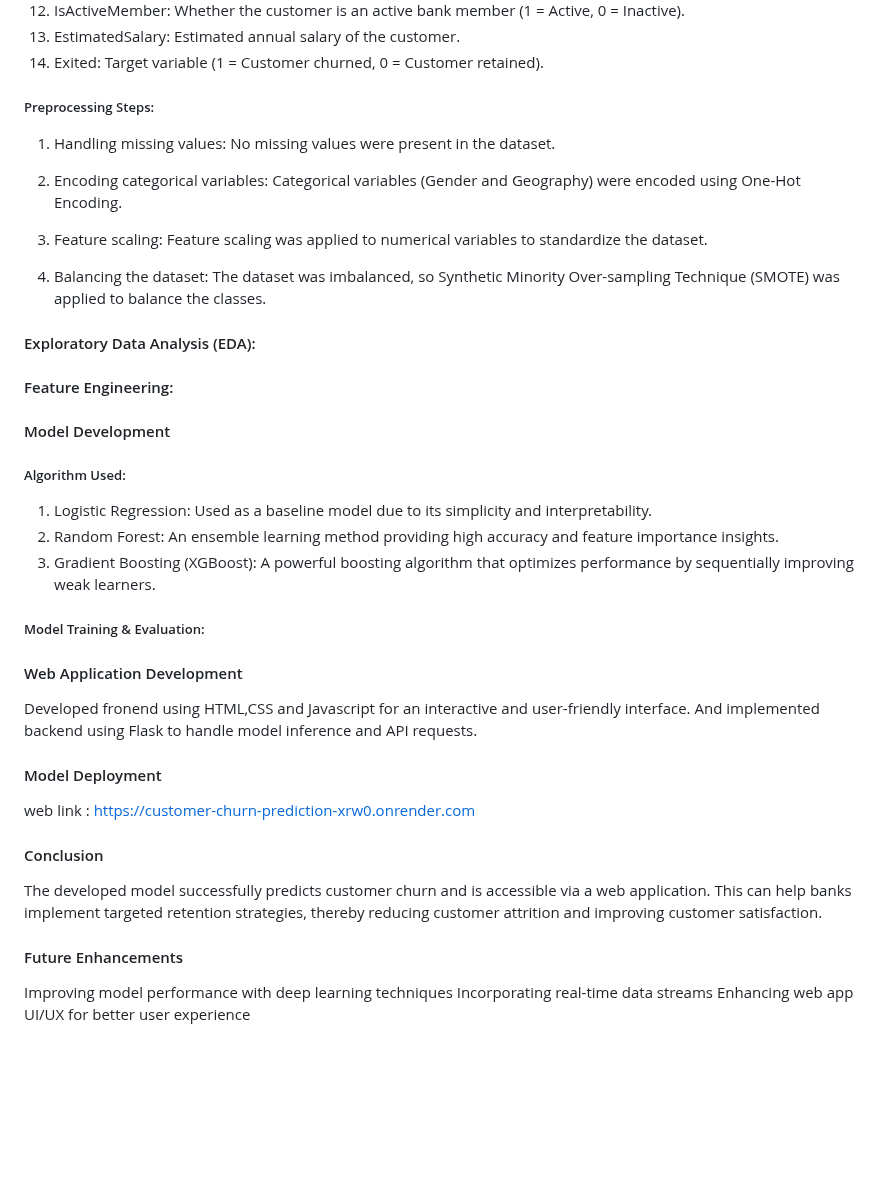
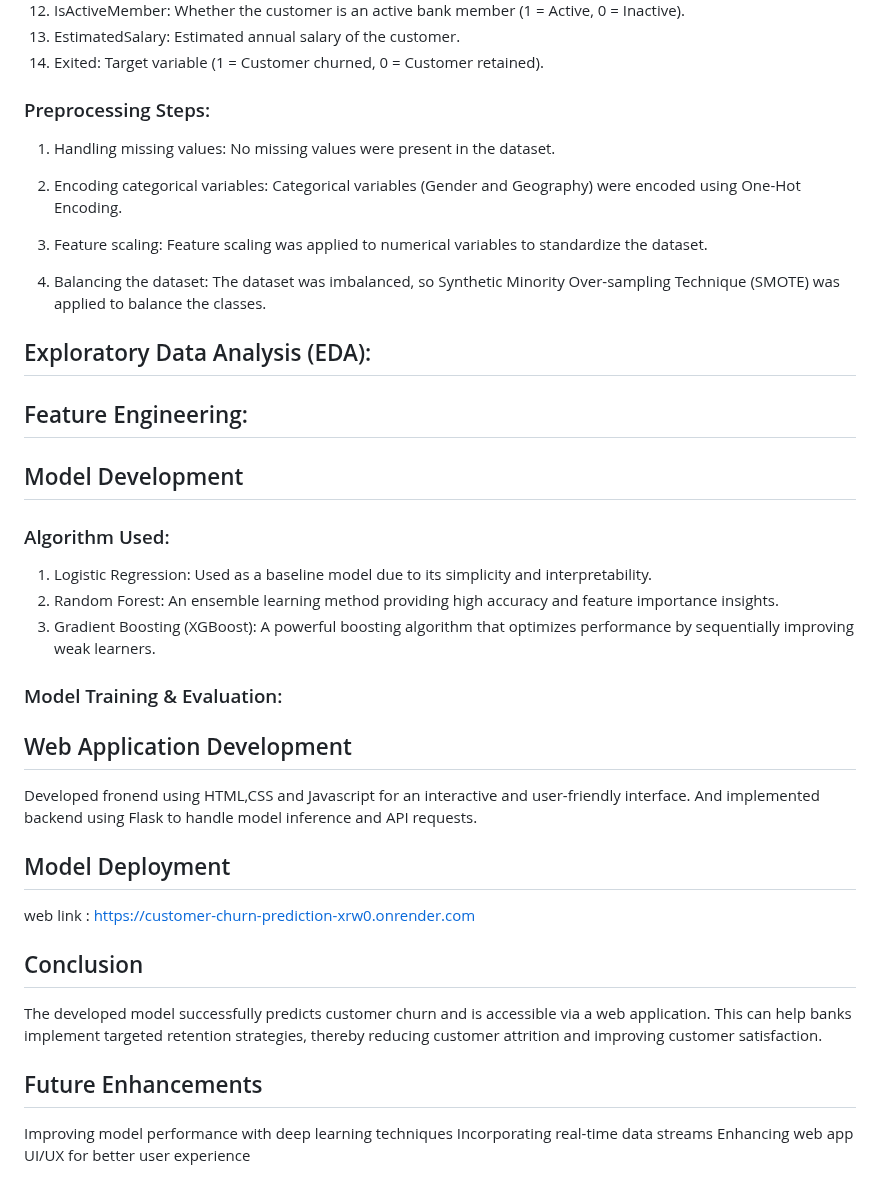
Before and after one commit to Rajesh9825/Customer-Churn-Prediction-ML, a Markdown page: README.md, the part around one of its changes. GitHub-like rendering; blank space fills up the shorter version.

```diff
--- a/README.md
+++ b/README.md
@@ -24,7 +24,7 @@ The dataset consists of customer information, financial attributes, and behavior
 13.	EstimatedSalary: Estimated annual salary of the customer.
 14.	Exited: Target variable (1 = Customer churned, 0 = Customer retained).
 
-##### Preprocessing Steps:
+### Preprocessing Steps:
 1. Handling missing values:
 No missing values were present in the dataset.
 
@@ -38,31 +38,30 @@ Feature scaling was applied to numerical variables to standardize the dataset.
 The dataset was imbalanced, so Synthetic Minority Over-sampling Technique (SMOTE) was applied to balance the classes.
 
 
-#### Exploratory Data Analysis (EDA):
+## Exploratory Data Analysis (EDA):
 
+## Feature Engineering:
 
-#### Feature Engineering:
-
-#### Model Development
-##### Algorithm Used:
+## Model Development
+### Algorithm Used:
 1. Logistic Regression: Used as a baseline model due to its simplicity and interpretability.
 2. Random Forest: An ensemble learning method providing high accuracy and feature importance insights.
 3. Gradient Boosting (XGBoost): A powerful boosting algorithm that optimizes performance by sequentially improving weak learners.
 
-##### Model Training & Evaluation:
+### Model Training & Evaluation:
 
 
-#### Web Application Development
+## Web Application Development
 Developed fronend using HTML,CSS and Javascript for an interactive and user-friendly interface.
 And implemented backend using Flask to handle model inference and API requests.
 
-#### Model Deployment
+## Model Deployment
 web link : https://customer-churn-prediction-xrw0.onrender.com
 
-#### Conclusion
+## Conclusion
 The developed model successfully predicts customer churn and is accessible via a web application. This can help banks implement targeted retention strategies, thereby reducing customer attrition and improving customer satisfaction.
 
-#### Future Enhancements
+## Future Enhancements
 Improving model performance with deep learning techniques
 Incorporating real-time data streams
 Enhancing web app UI/UX for better user experience
```
Also changed, not shown: other parts of README.md (+5 -5 lines).
